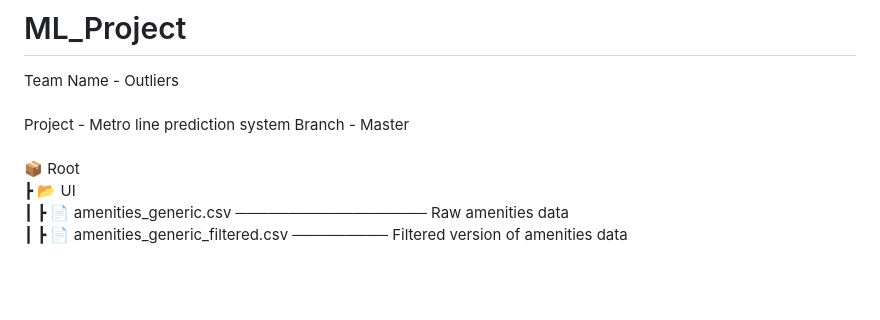
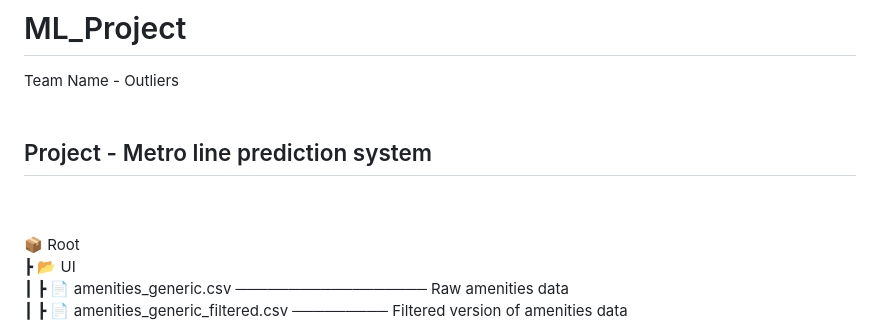
Before and after one commit to chetaniitbhilai/ML_Project, a Markdown page: README.md, the part around the change. GitHub-like rendering; blank space fills up the shorter version.

```diff
--- a/README.md
+++ b/README.md
@@ -1,8 +1,8 @@
 # ML_Project
 Team Name - Outliers <br>
 <br>
-Project - Metro line prediction system
-Branch - Master <br>
+## Project - Metro line prediction system
+<br>
 <br>
 📦 Root<br>
  ┣ 📂 UI<br>
```
